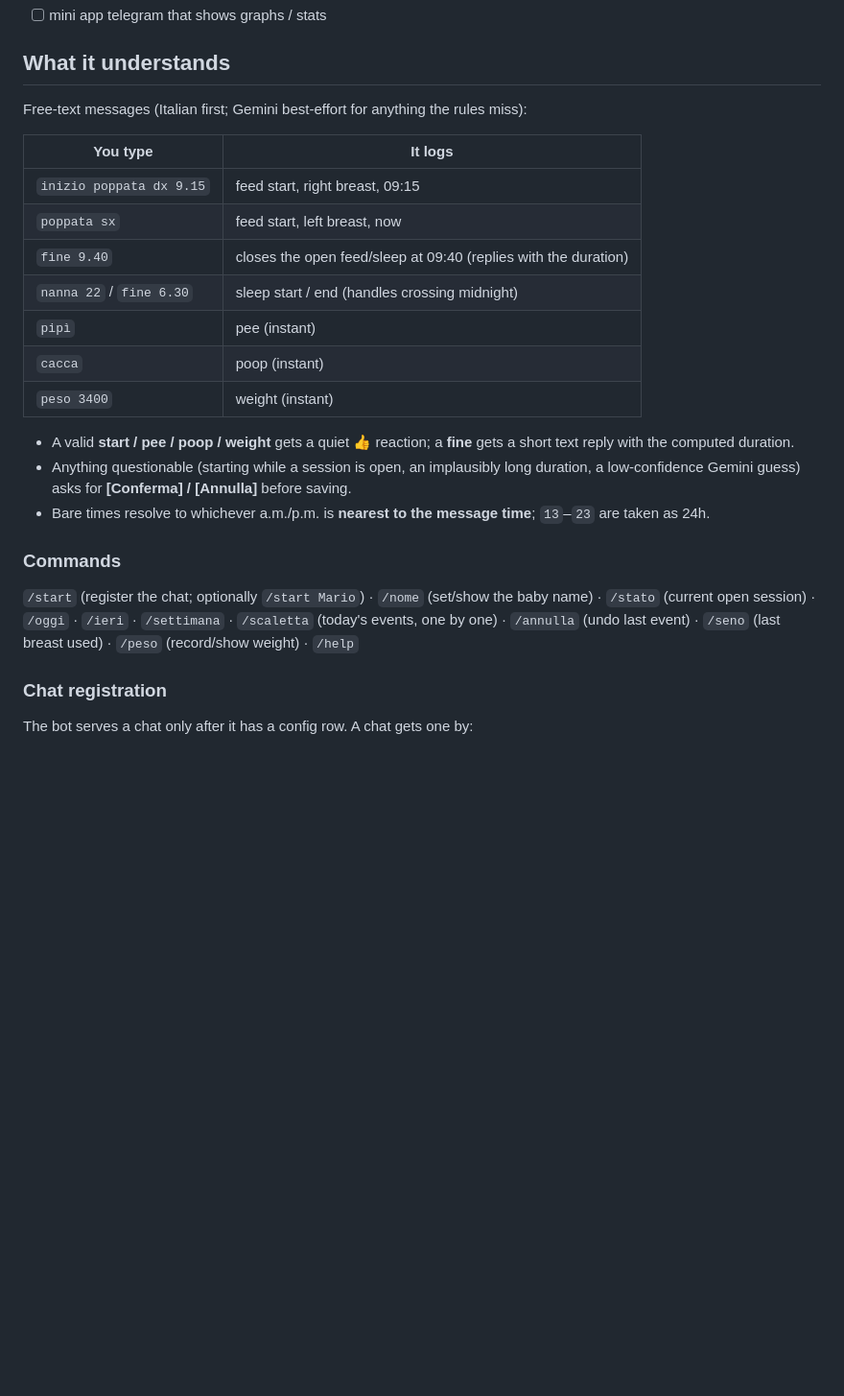
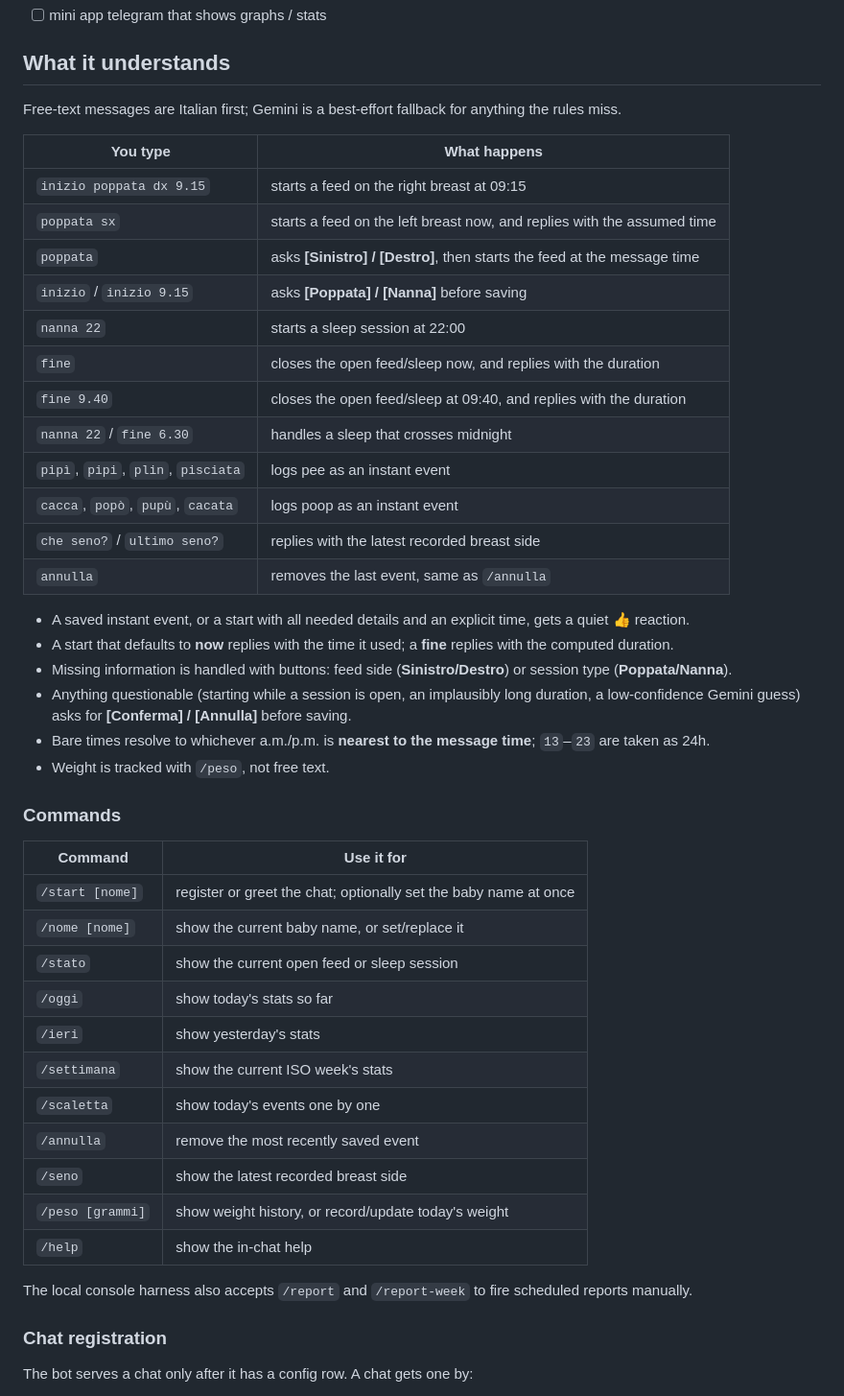
Before and after one commit to albertodeago/poppata-bot, a Markdown page: README.md, the part around the change. Shown at 96% size. GitHub-like rendering; blank space fills up the shorter version.

Commit message:
docs: better readme

```diff
--- a/README.md
+++ b/README.md
@@ -24,25 +24,47 @@ bot to a group) — no env allow-list. A single deployment serves up to `MAX_CHA
 
 ## What it understands
 
-Free-text messages (Italian first; Gemini best-effort for anything the rules miss):
+Free-text messages are Italian first; Gemini is a best-effort fallback for anything the rules miss.
 
-| You type | It logs |
+| You type | What happens |
 |---|---|
-| `inizio poppata dx 9.15` | feed start, right breast, 09:15 |
-| `poppata sx` | feed start, left breast, now |
-| `fine 9.40` | closes the open feed/sleep at 09:40 (replies with the duration) |
-| `nanna 22` / `fine 6.30` | sleep start / end (handles crossing midnight) |
-| `pipì` | pee (instant) |
-| `cacca` | poop (instant) |
-| `peso 3400` | weight (instant) |
+| `inizio poppata dx 9.15` | starts a feed on the right breast at 09:15 |
+| `poppata sx` | starts a feed on the left breast now, and replies with the assumed time |
+| `poppata` | asks **[Sinistro] / [Destro]**, then starts the feed at the message time |
+| `inizio` / `inizio 9.15` | asks **[Poppata] / [Nanna]** before saving |
+| `nanna 22` | starts a sleep session at 22:00 |
+| `fine` | closes the open feed/sleep now, and replies with the duration |
+| `fine 9.40` | closes the open feed/sleep at 09:40, and replies with the duration |
+| `nanna 22` / `fine 6.30` | handles a sleep that crosses midnight |
+| `pipì`, `pipi`, `plin`, `pisciata` | logs pee as an instant event |
+| `cacca`, `popò`, `pupù`, `cacata` | logs poop as an instant event |
+| `che seno?` / `ultimo seno?` | replies with the latest recorded breast side |
+| `annulla` | removes the last event, same as `/annulla` |
 
-- A valid **start / pee / poop / weight** gets a quiet 👍 reaction; a **fine** gets a short text reply with the computed duration.
+- A saved instant event, or a start with all needed details and an explicit time, gets a quiet 👍 reaction.
+- A start that defaults to **now** replies with the time it used; a **fine** replies with the computed duration.
+- Missing information is handled with buttons: feed side (**Sinistro/Destro**) or session type (**Poppata/Nanna**).
 - Anything questionable (starting while a session is open, an implausibly long duration, a low-confidence Gemini guess) asks for **[Conferma] / [Annulla]** before saving.
 - Bare times resolve to whichever a.m./p.m. is **nearest to the message time**; `13`–`23` are taken as 24h.
+- Weight is tracked with `/peso`, not free text.
 
 ### Commands
 
-`/start` (register the chat; optionally `/start Mario`) · `/nome` (set/show the baby name) · `/stato` (current open session) · `/oggi` · `/ieri` · `/settimana` · `/scaletta` (today's events, one by one) · `/annulla` (undo last event) · `/seno` (last breast used) · `/peso` (record/show weight) · `/help`
+| Command | Use it for |
+|---|---|
+| `/start [nome]` | register or greet the chat; optionally set the baby name at once |
+| `/nome [nome]` | show the current baby name, or set/replace it |
+| `/stato` | show the current open feed or sleep session |
+| `/oggi` | show today's stats so far |
+| `/ieri` | show yesterday's stats |
+| `/settimana` | show the current ISO week's stats |
+| `/scaletta` | show today's events one by one |
+| `/annulla` | remove the most recently saved event |
+| `/seno` | show the latest recorded breast side |
+| `/peso [grammi]` | show weight history, or record/update today's weight |
+| `/help` | show the in-chat help |
+
+The local console harness also accepts `/report` and `/report-week` to fire scheduled reports manually.
 
 ### Chat registration
 
```
